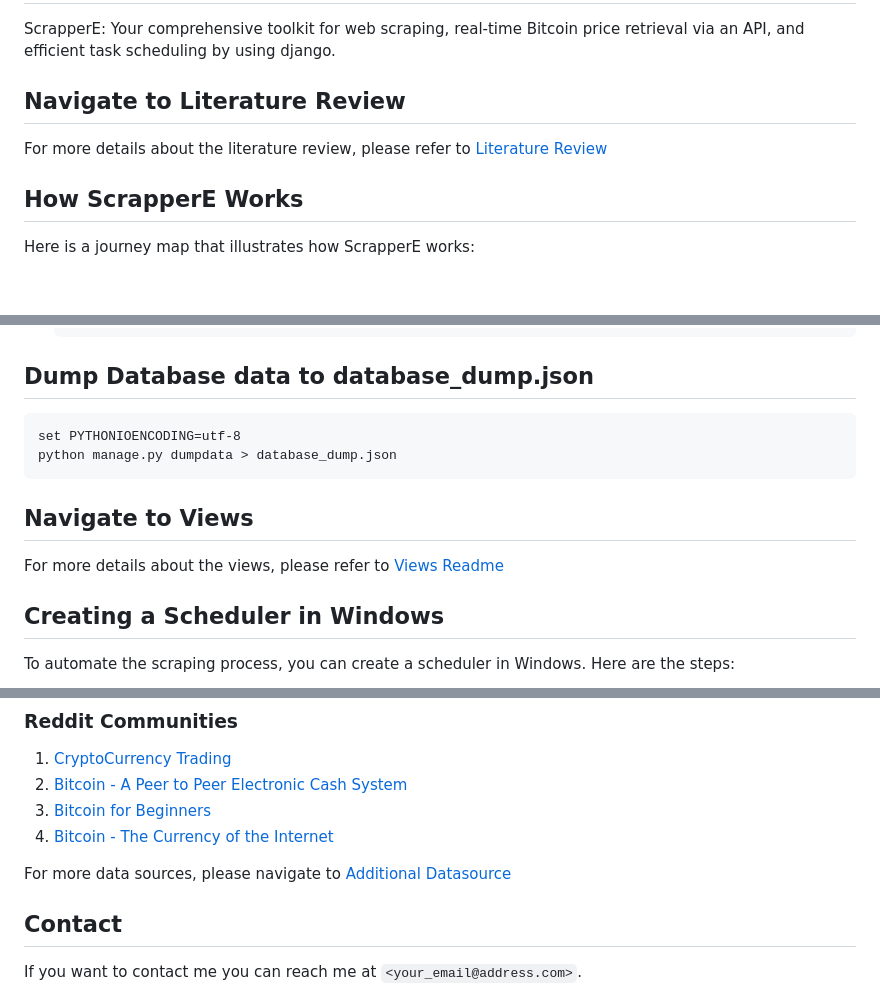
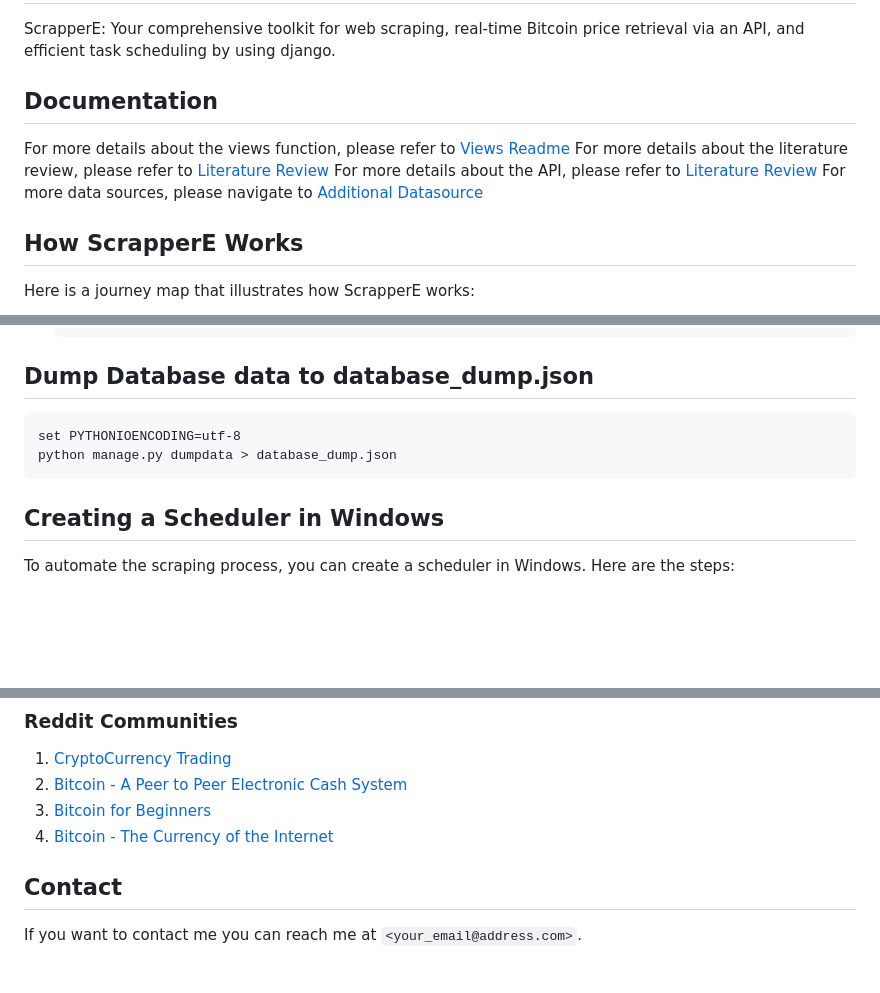
Before and after one commit to ming0520/bitcoin_scrap, a Markdown page: README.md, 3 parts joined by grey strips. Drawn GitHub-style; blank space fills up the shorter version.

Commit message:
doc: update readme.md

````diff
--- a/README.md
+++ b/README.md
@@ -2,9 +2,12 @@
 
 ScrapperE: Your comprehensive toolkit for web scraping, real-time Bitcoin price retrieval via an API, and efficient task scheduling by using django.
 
-## Navigate to Literature Review
+## Documentation
 
+For more details about the views function, please refer to [Views Readme](scrapperE/scrap/ViewsReadme.md)
 For more details about the literature review, please refer to [Literature Review](LiteratureReview.md)
+For more details about the API, please refer to [Literature Review](APIUsage.md)
+For more data sources, please navigate to [Additional Datasource](Additional_Datasource.md)
 
 ## How ScrapperE Works
 
@@ -106,10 +107,6 @@ set PYTHONIOENCODING=utf-8
 python manage.py dumpdata > database_dump.json
 ```
 
-## Navigate to Views
-
-For more details about the views, please refer to [Views Readme](scrapperE/scrap/ViewsReadme.md)
-
 ## Creating a Scheduler in Windows
 
 To automate the scraping process, you can create a scheduler in Windows. Here are the steps:
@@ -155,8 +152,6 @@ Now, the script will run automatically at the time you set, scraping data and sa
 3. [Bitcoin for Beginners](https://www.reddit.com/r/BitcoinBeginners/)
 4. [Bitcoin - The Currency of the Internet](https://www.reddit.com/r/Bitcoin/)
 
-For more data sources, please navigate to [Additional Datasource](Additional_Datasource.md)
-
 ## Contact
 
 If you want to contact me you can reach me at `<your_email@address.com>`.
````
Also changed, not shown: other parts of README.md (+0 -2 lines), APIUsage.md (added, +268 -0 lines).
